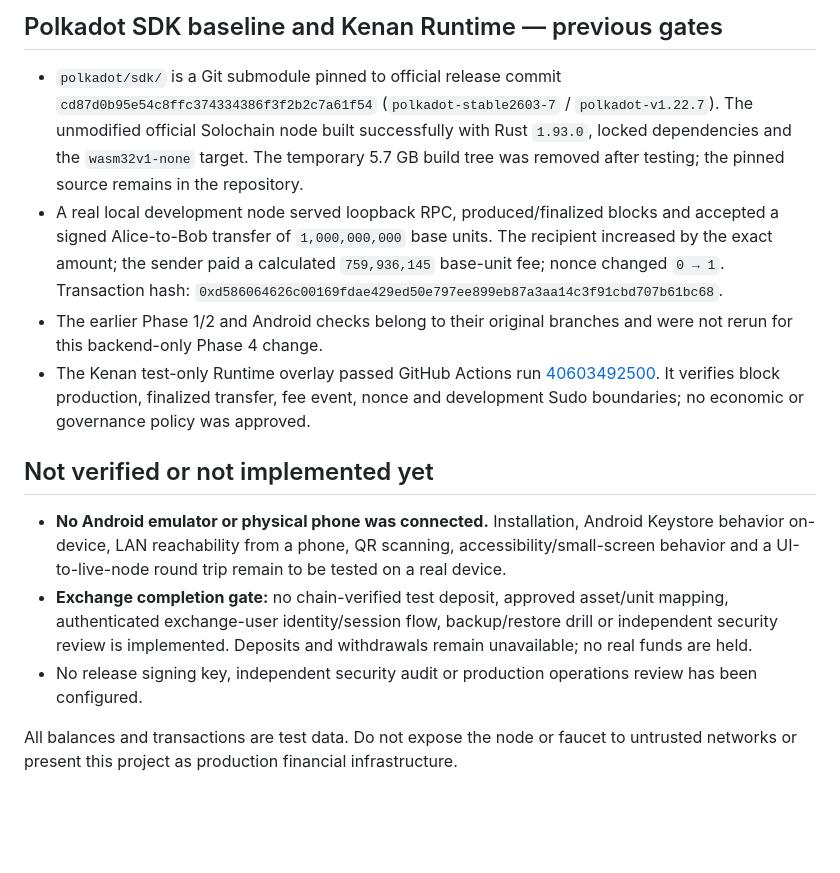
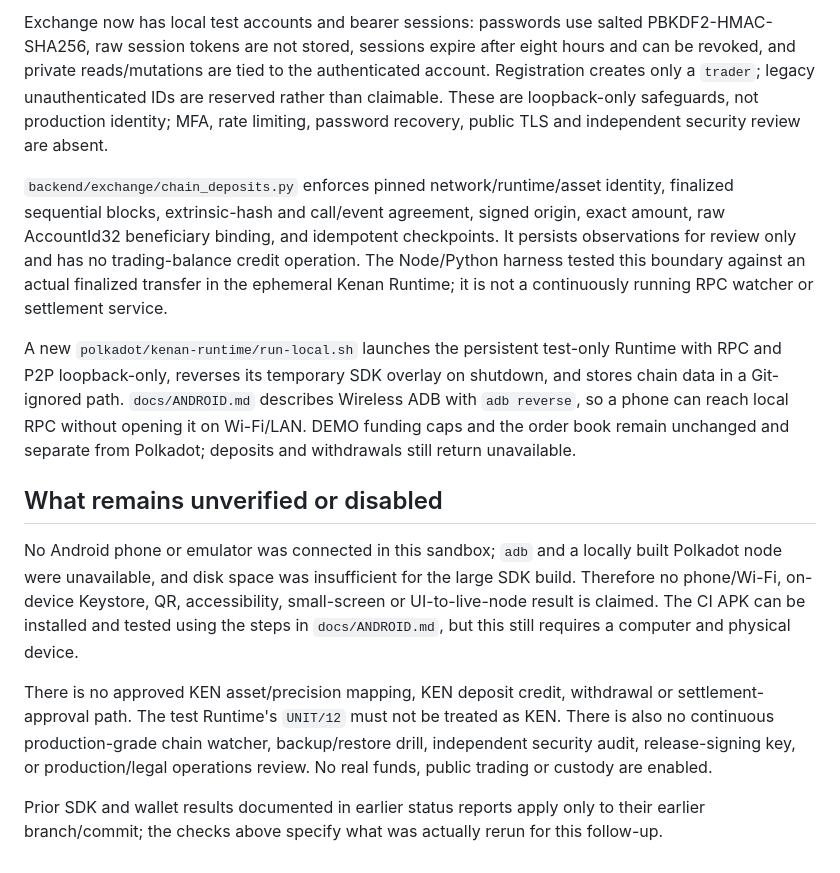
Before and after one commit to hoodmoshla/kenan-ecosystem, a Markdown page: docs/STATUS.md, the part around one of its changes. Drawn GitHub-style; blank space fills up the shorter version.

Commit message:
docs: record exchange verification results [skip ci]

```diff
--- a/docs/STATUS.md
+++ b/docs/STATUS.md
@@ -30,15 +16,14 @@ This status records the current test-only project state. It is not a production-
 
-## Polkadot SDK baseline and Kenan Runtime — previous gates
+Exchange now has local test accounts and bearer sessions: passwords use salted PBKDF2-HMAC-SHA256, raw session tokens are not stored, sessions expire after eight hours and can be revoked, and private reads/mutations are tied to the authenticated account. Registration creates only a `trader`; legacy unauthenticated IDs are reserved rather than claimable. These are loopback-only safeguards, not production identity; MFA, rate limiting, password recovery, public TLS and independent security review are absent.
 
-- `polkadot/sdk/` is a Git submodule pinned to official release commit `cd87d0b95e54c8ffc374334386f3f2b2c7a61f54` (`polkadot-stable2603-7` / `polkadot-v1.22.7`). The unmodified official Solochain node built successfully with Rust `1.93.0`, locked dependencies and the `wasm32v1-none` target. The temporary 5.7 GB build tree was removed after testing; the pinned source remains in the repository.
-- A real local development node served loopback RPC, produced/finalized blocks and accepted a signed Alice-to-Bob transfer of `1,000,000,000` base units. The recipient increased by the exact amount; the sender paid a calculated `759,936,145` base-unit fee; nonce changed `0 → 1`. Transaction hash: `0xd586064626c00169fdae429ed50e797ee899eb87a3aa14c3f91cbd707b61bc68`.
-- The earlier Phase 1/2 and Android checks belong to their original branches and were not rerun for this backend-only Phase 4 change.
-- The Kenan test-only Runtime overlay passed GitHub Actions run [40603492500](https://github.com/hoodmoshla/kenan-ecosystem/actions/runs/40603492500). It verifies block production, finalized transfer, fee event, nonce and development Sudo boundaries; no economic or governance policy was approved.
+`backend/exchange/chain_deposits.py` enforces pinned network/runtime/asset identity, finalized sequential blocks, extrinsic-hash and call/event agreement, signed origin, exact amount, raw AccountId32 beneficiary binding, and idempotent checkpoints. It persists observations for review only and has no trading-balance credit operation. The Node/Python harness tested this boundary against an actual finalized transfer in the ephemeral Kenan Runtime; it is not a continuously running RPC watcher or settlement service.
 
-## Not verified or not implemented yet
+A new `polkadot/kenan-runtime/run-local.sh` launches the persistent test-only Runtime with RPC and P2P loopback-only, reverses its temporary SDK overlay on shutdown, and stores chain data in a Git-ignored path. `docs/ANDROID.md` describes Wireless ADB with `adb reverse`, so a phone can reach local RPC without opening it on Wi-Fi/LAN. DEMO funding caps and the order book remain unchanged and separate from Polkadot; deposits and withdrawals still return unavailable.
 
-- **No Android emulator or physical phone was connected.** Installation, Android Keystore behavior on-device, LAN reachability from a phone, QR scanning, accessibility/small-screen behavior and a UI-to-live-node round trip remain to be tested on a real device.
-- **Exchange completion gate:** no chain-verified test deposit, approved asset/unit mapping, authenticated exchange-user identity/session flow, backup/restore drill or independent security review is implemented. Deposits and withdrawals remain unavailable; no real funds are held.
-- No release signing key, independent security audit or production operations review has been configured.
+## What remains unverified or disabled
 
-All balances and transactions are test data. Do not expose the node or faucet to untrusted networks or present this project as production financial infrastructure.
+No Android phone or emulator was connected in this sandbox; `adb` and a locally built Polkadot node were unavailable, and disk space was insufficient for the large SDK build. Therefore no phone/Wi-Fi, on-device Keystore, QR, accessibility, small-screen or UI-to-live-node result is claimed. The CI APK can be installed and tested using the steps in `docs/ANDROID.md`, but this still requires a computer and physical device.
+
+There is no approved KEN asset/precision mapping, KEN deposit credit, withdrawal or settlement-approval path. The test Runtime's `UNIT/12` must not be treated as KEN. There is also no continuous production-grade chain watcher, backup/restore drill, independent security audit, release-signing key, or production/legal operations review. No real funds, public trading or custody are enabled.
+
+Prior SDK and wallet results documented in earlier status reports apply only to their earlier branch/commit; the checks above specify what was actually rerun for this follow-up.
```
Also changed, not shown: other parts of docs/STATUS.md (+7 -21 lines), docs/ANDROID.md (+1 -1 lines).
